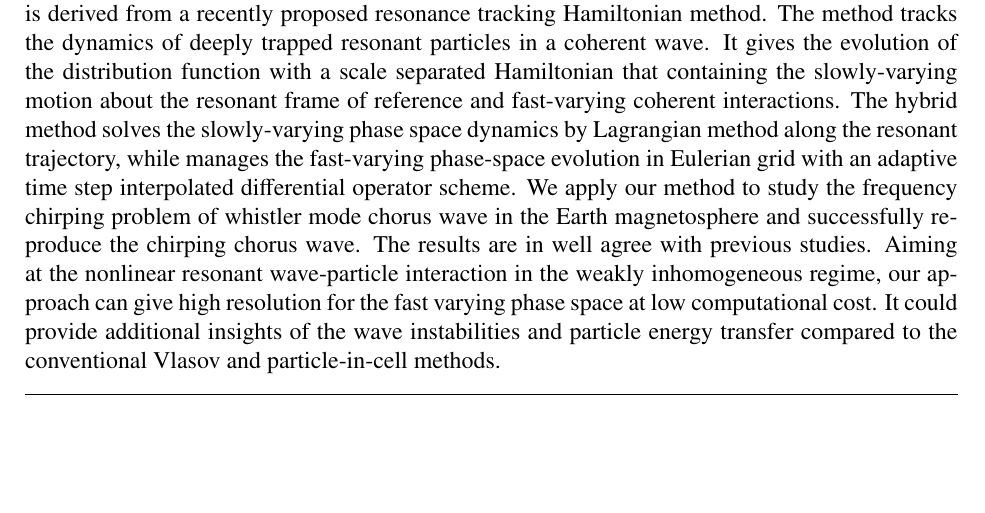
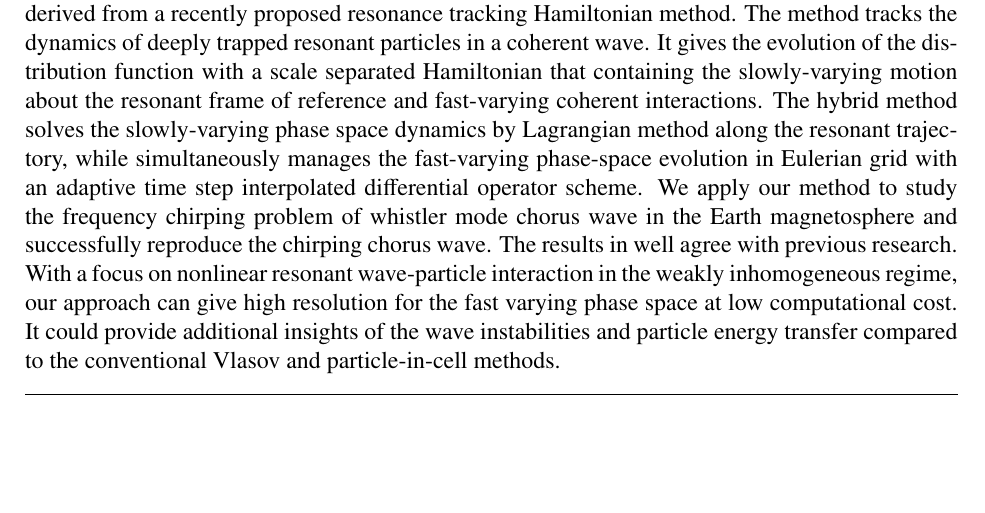
Before and after one commit to shawnafk/VlasovCPC, a LaTeX paper (Vlasov/main_cpc.tex): part of page 1 of 17, cut so that both start at the same text. Compiled offline with pdfLaTeX.

Commit message:
revise abstract, minor text revision

```diff
--- a/Vlasov/main_cpc.tex
+++ b/Vlasov/main_cpc.tex
@@ -31,23 +31,14 @@
 \address[1]{School of Physics, Beihang University, Beijing, Beijing 100191, China}
 \address[2]{Institute for Fusion Studies, The University of Texas, Austin, Texas, 78712, USA}
 \begin{abstract}
-  %what we have done HLE V Solver
   We present a hybrid Eulerian-Lagrangian Vlasov solver for nonlinear resonant wave-particle interactions problems in weakly inhomogeneous magnetic field.
-  %Des: Vlasov system: Hamiltonian
   The governing Vlasov equation is derived from a recently proposed resonance tracking Hamiltonian method.
   The method tracks the dynamics of deeply trapped resonant particles in a coherent wave.
   It gives the evolution of the distribution function with a scale separated Hamiltonian that containing the slowly-varying motion about the resonant frame of reference and fast-varying coherent interactions.
-  %numerical method for V
-  The hybrid method solves the slowly-varying phase space dynamics by Lagrangian method along the resonant trajectory, while manages the fast-varying phase-space evolution in Eulerian grid with an adaptive time step interpolated differential operator scheme.
-  %No numerical method for general wave. since the method is not general at all. only works for narrow-banded wave.
-  %direct use chorus as benchmark. since it is the only successful case, can not even simulate BOT in current framework.
+  The hybrid method solves the slowly-varying phase space dynamics by Lagrangian method along the resonant trajectory, while simultaneously manages the fast-varying phase-space evolution in Eulerian grid with an adaptive time step interpolated differential operator scheme.
   We apply our method to study the frequency chirping problem of whistler mode chorus wave in the Earth magnetosphere and successfully reproduce the chirping chorus wave.
-  The results are in well agree with previous studies.
-  % - The code is applied to study the onset of the whistler-mode chorus in the Earth's inner magnetosphere with realistic parameters. It shows the wave growth in both linear and nonlinear stages and accurately gives the nonlinear frequency chirping of the chorus. The code also provides resonant particle phase-space dynamics with high efficiency and resolution.
-  %+the key for inhomogeneous one, it is ...
-  %+ at least two benifits
-  Aiming at the nonlinear resonant wave-particle interaction in the weakly inhomogeneous regime, our approach can give high resolution for the fast varying phase space at low computational cost.
-  %abstract word
+  The results in well agree with previous research.
+  With a focus on nonlinear resonant wave-particle interaction in the weakly inhomogeneous regime, our approach can give high resolution for the fast varying phase space at low computational cost.
   It could provide additional insights of the wave instabilities and particle energy transfer compared to the conventional Vlasov and particle-in-cell methods.
 \end{abstract}
 %xtend the periodical condition in the resonance frame
```
